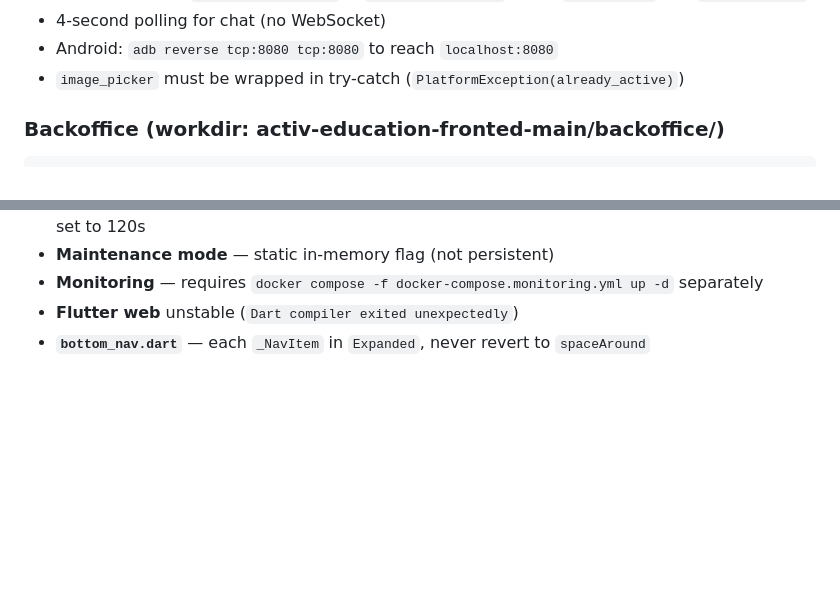
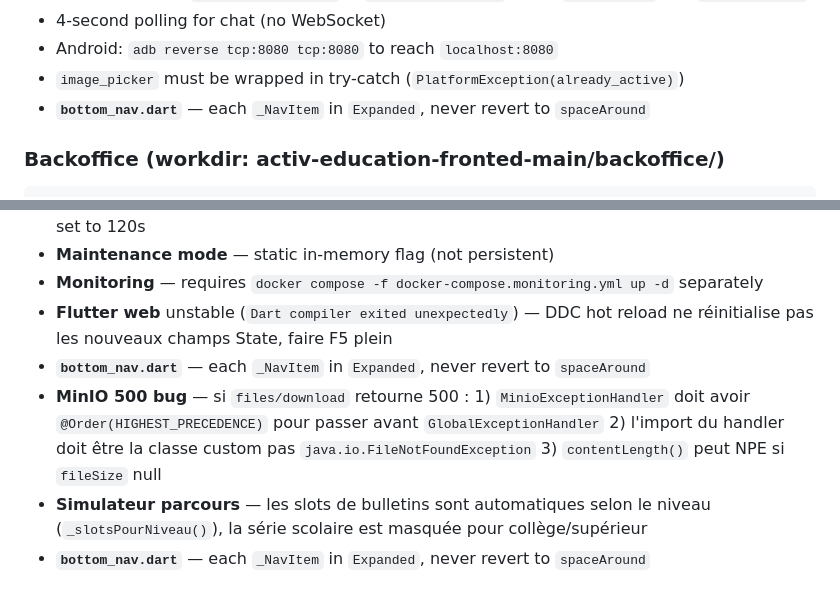
Before and after one commit to akogoyawograce/activ-education-backend, a Markdown page: AGENTS.md, 2 parts joined by grey strips. GitHub-like rendering; blank space fills up the shorter version.

Commit message:
docs(agent): update AGENTS.md with MinIO 500 fix, simulateur slots, Flutter DDC note

````diff
--- a/AGENTS.md
+++ b/AGENTS.md
@@ -40,6 +40,7 @@ flutter analyze      # dart analyze lib/ — expect 0 errors
 - 4-second polling for chat (no WebSocket)
 - Android: `adb reverse tcp:8080 tcp:8080` to reach `localhost:8080`
 - `image_picker` must be wrapped in try-catch (`PlatformException(already_active)`)
+- **`bottom_nav.dart`** — each `_NavItem` in `Expanded`, never revert to `spaceAround`
 
 ### Backoffice (workdir: activ-education-fronted-main/backoffice/)
 ```
@@ -103,5 +104,8 @@ npm run lint
 - **ORIA** uses Ollama (`qwen2:0.5b`) locally, falls back to Groq, then OpenAI; Flutter Dio timeout set to 120s
 - **Maintenance mode** — static in-memory flag (not persistent)
 - **Monitoring** — requires `docker compose -f docker-compose.monitoring.yml up -d` separately
-- **Flutter web** unstable (`Dart compiler exited unexpectedly`)
+- **Flutter web** unstable (`Dart compiler exited unexpectedly`) — DDC hot reload ne réinitialise pas les nouveaux champs State, faire F5 plein
 - **`bottom_nav.dart`** — each `_NavItem` in `Expanded`, never revert to `spaceAround`
+- **MinIO 500 bug** — si `files/download` retourne 500 : 1) `MinioExceptionHandler` doit avoir `@Order(HIGHEST_PRECEDENCE)` pour passer avant `GlobalExceptionHandler` 2) l'import du handler doit être la classe custom pas `java.io.FileNotFoundException` 3) `contentLength()` peut NPE si `fileSize` null
+- **Simulateur parcours** — les slots de bulletins sont automatiques selon le niveau (`_slotsPourNiveau()`), la série scolaire est masquée pour collège/supérieur
+- **`bottom_nav.dart`** — each `_NavItem` in `Expanded`, never revert to `spaceAround`
````
